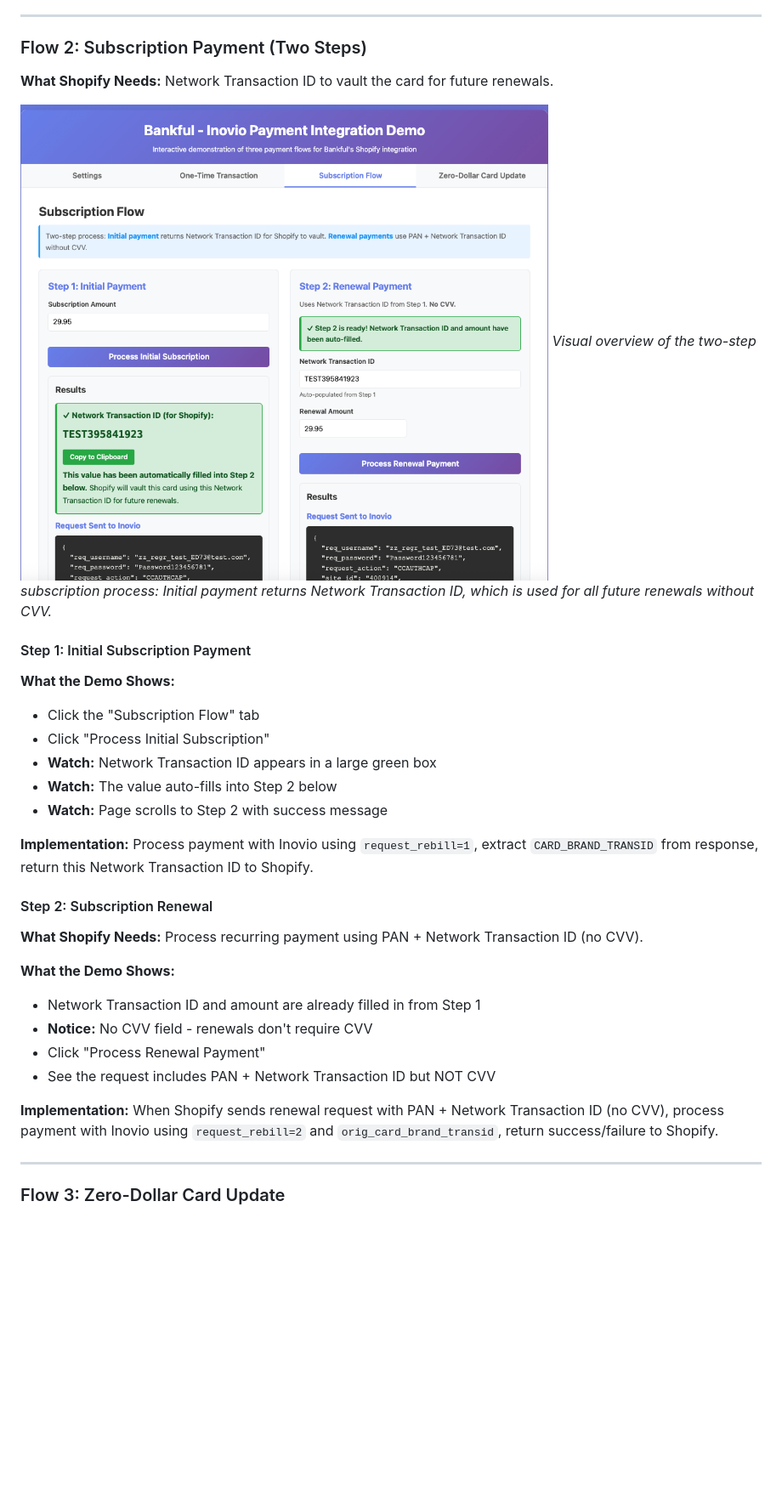
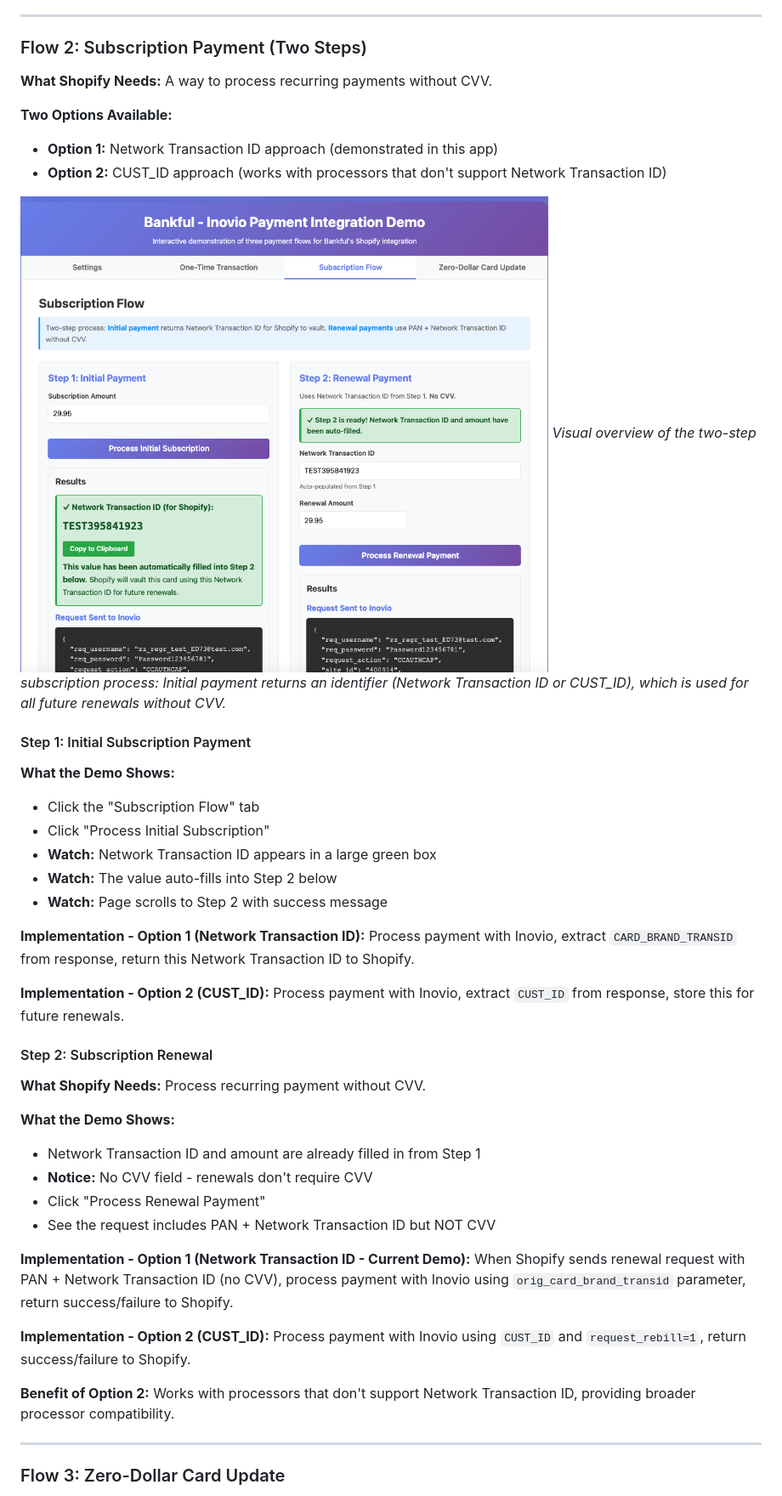
Before and after one commit to Inoviopay/Bankful-Demo, a Markdown page: README.md, the part around the change printed below. Shown: that part at 85% size. GitHub-like rendering; blank space fills up the shorter version.

```diff
--- a/README.md
+++ b/README.md
@@ -63,10 +63,14 @@ docker-compose down
 
 ### Flow 2: Subscription Payment (Two Steps)
 
-**What Shopify Needs:** Network Transaction ID to vault the card for future renewals.
+**What Shopify Needs:** A way to process recurring payments without CVV.
+
+**Two Options Available:**
+- **Option 1:** Network Transaction ID approach (demonstrated in this app)
+- **Option 2:** CUST_ID approach (works with processors that don't support Network Transaction ID)
 
 ![Subscription Flow Diagram](SubscriptionFlow.png)
-*Visual overview of the two-step subscription process: Initial payment returns Network Transaction ID, which is used for all future renewals without CVV.*
+*Visual overview of the two-step subscription process: Initial payment returns an identifier (Network Transaction ID or CUST_ID), which is used for all future renewals without CVV.*
 
 #### Step 1: Initial Subscription Payment
 
@@ -77,11 +81,15 @@ docker-compose down
 - **Watch:** The value auto-fills into Step 2 below
 - **Watch:** Page scrolls to Step 2 with success message
 
-**Implementation:** Process payment with Inovio using `request_rebill=1`, extract `CARD_BRAND_TRANSID` from response, return this Network Transaction ID to Shopify.
+**Implementation - Option 1 (Network Transaction ID):**
+Process payment with Inovio, extract `CARD_BRAND_TRANSID` from response, return this Network Transaction ID to Shopify.
+
+**Implementation - Option 2 (CUST_ID):**
+Process payment with Inovio, extract `CUST_ID` from response, store this for future renewals.
 
 #### Step 2: Subscription Renewal
 
-**What Shopify Needs:** Process recurring payment using PAN + Network Transaction ID (no CVV).
+**What Shopify Needs:** Process recurring payment without CVV.
 
 **What the Demo Shows:**
 - Network Transaction ID and amount are already filled in from Step 1
@@ -89,7 +97,13 @@ docker-compose down
 - Click "Process Renewal Payment"
 - See the request includes PAN + Network Transaction ID but NOT CVV
 
-**Implementation:** When Shopify sends renewal request with PAN + Network Transaction ID (no CVV), process payment with Inovio using `request_rebill=2` and `orig_card_brand_transid`, return success/failure to Shopify.
+**Implementation - Option 1 (Network Transaction ID - Current Demo):**
+When Shopify sends renewal request with PAN + Network Transaction ID (no CVV), process payment with Inovio using `orig_card_brand_transid` parameter, return success/failure to Shopify.
+
+**Implementation - Option 2 (CUST_ID):**
+Process payment with Inovio using `CUST_ID` and `request_rebill=1`, return success/failure to Shopify.
+
+**Benefit of Option 2:** Works with processors that don't support Network Transaction ID, providing broader processor compatibility.
 
 ---
 
```
Also changed, not shown: other parts of README.md (+26 -9 lines).
